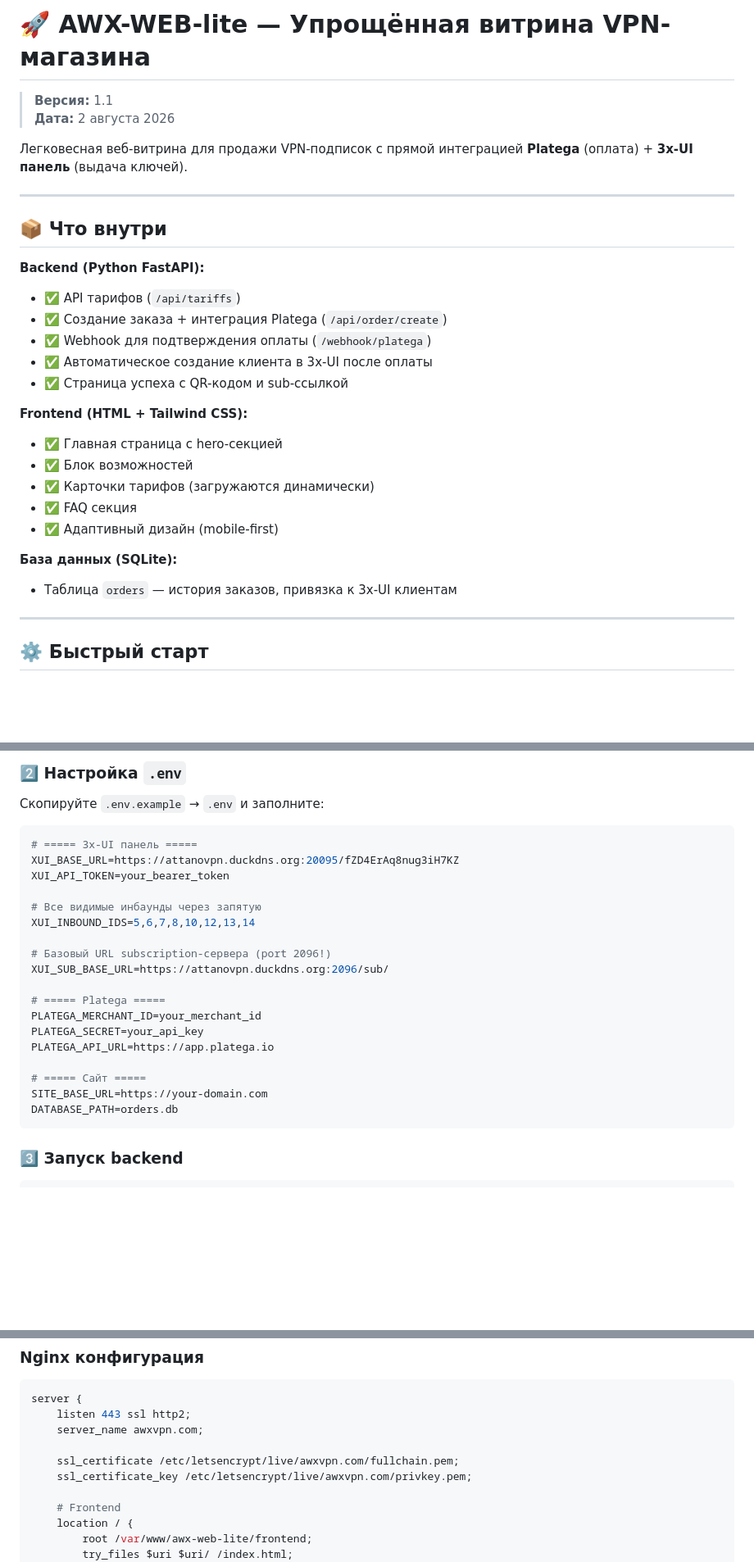
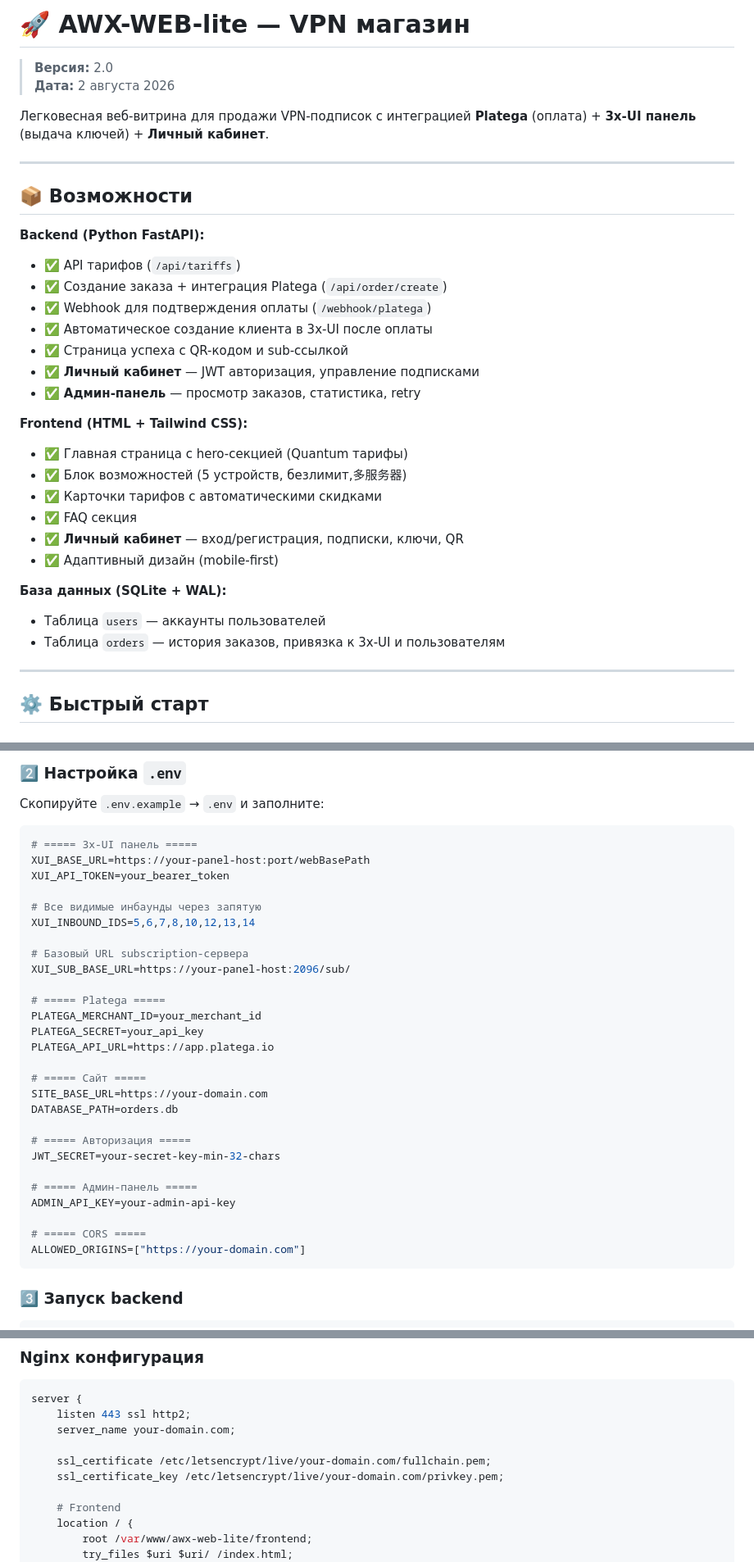
Before and after one commit to AnikeyAttano-project/AWX_website, a Markdown page: README.md, 3 parts joined by grey strips. Shown at 82% size. Rendered like a GitHub page; blank space fills up the shorter version.

````diff
--- a/README.md
+++ b/README.md
@@ -1,13 +1,13 @@
-# 🚀 AWX-WEB-lite — Упрощённая витрина VPN-магазина
+# 🚀 AWX-WEB-lite — VPN магазин
 
-> **Версия:** 1.1
+> **Версия:** 2.0
 > **Дата:** 2 августа 2026
 
-Легковесная веб-витрина для продажи VPN-подписок с прямой интеграцией **Platega** (оплата) + **3x-UI панель** (выдача ключей).
+Легковесная веб-витрина для продажи VPN-подписок с интеграцией **Platega** (оплата) + **3x-UI панель** (выдача ключей) + **Личный кабинет**.
 
 ---
 
-## 📦 Что внутри
+## 📦 Возможности
 
 **Backend (Python FastAPI):**
 - ✅ API тарифов (`/api/tariffs`)
@@ -15,16 +15,20 @@
 - ✅ Webhook для подтверждения оплаты (`/webhook/platega`)
 - ✅ Автоматическое создание клиента в 3x-UI после оплаты
 - ✅ Страница успеха с QR-кодом и sub-ссылкой
+- ✅ **Личный кабинет** — JWT авторизация, управление подписками
+- ✅ **Админ-панель** — просмотр заказов, статистика, retry
 
 **Frontend (HTML + Tailwind CSS):**
-- ✅ Главная страница с hero-секцией
-- ✅ Блок возможностей
-- ✅ Карточки тарифов (загружаются динамически)
+- ✅ Главная страница с hero-секцией (Quantum тарифы)
+- ✅ Блок возможностей (5 устройств, безлимит,多服务器)
+- ✅ Карточки тарифов с автоматическими скидками
 - ✅ FAQ секция
+- ✅ **Личный кабинет** — вход/регистрация, подписки, ключи, QR
 - ✅ Адаптивный дизайн (mobile-first)
 
-**База данных (SQLite):**
-- Таблица `orders` — история заказов, привязка к 3x-UI клиентам
+**База данных (SQLite + WAL):**
+- Таблица `users` — аккаунты пользователей
+- Таблица `orders` — история заказов, привязка к 3x-UI и пользователям
 
 ---
 
@@ -51,14 +55,14 @@ pip install -r requirements.txt
 
 ```env
 # ===== 3x-UI панель =====
-XUI_BASE_URL=https://attanovpn.duckdns.org:20095/fZD4ErAq8nug3iH7KZ
+XUI_BASE_URL=https://your-panel-host:port/webBasePath
 XUI_API_TOKEN=your_bearer_token
 
 # Все видимые инбаунды через запятую
 XUI_INBOUND_IDS=5,6,7,8,10,12,13,14
 
-# Базовый URL subscription-сервера (port 2096!)
-XUI_SUB_BASE_URL=https://attanovpn.duckdns.org:2096/sub/
+# Базовый URL subscription-сервера
+XUI_SUB_BASE_URL=https://your-panel-host:2096/sub/
 
 # ===== Platega =====
 PLATEGA_MERCHANT_ID=your_merchant_id
@@ -68,6 +72,15 @@ PLATEGA_API_URL=https://app.platega.io
 # ===== Сайт =====
 SITE_BASE_URL=https://your-domain.com
 DATABASE_PATH=orders.db
+
+# ===== Авторизация =====
+JWT_SECRET=your-secret-key-min-32-chars
+
+# ===== Админ-панель =====
+ADMIN_API_KEY=your-admin-api-key
+
+# ===== CORS =====
+ALLOWED_ORIGINS=["https://your-domain.com"]
 ```
 
 ### 3️⃣ Запуск backend
@@ -162,10 +204,10 @@ sequenceDiagram
 ```nginx
 server {
     listen 443 ssl http2;
-    server_name awxvpn.com;
+    server_name your-domain.com;
 
-    ssl_certificate /etc/letsencrypt/live/awxvpn.com/fullchain.pem;
-    ssl_certificate_key /etc/letsencrypt/live/awxvpn.com/privkey.pem;
+    ssl_certificate /etc/letsencrypt/live/your-domain.com/fullchain.pem;
+    ssl_certificate_key /etc/letsencrypt/live/your-domain.com/privkey.pem;
 
     # Frontend
     location / {
````
Also changed, not shown: other parts of README.md (+85 -65 lines).
